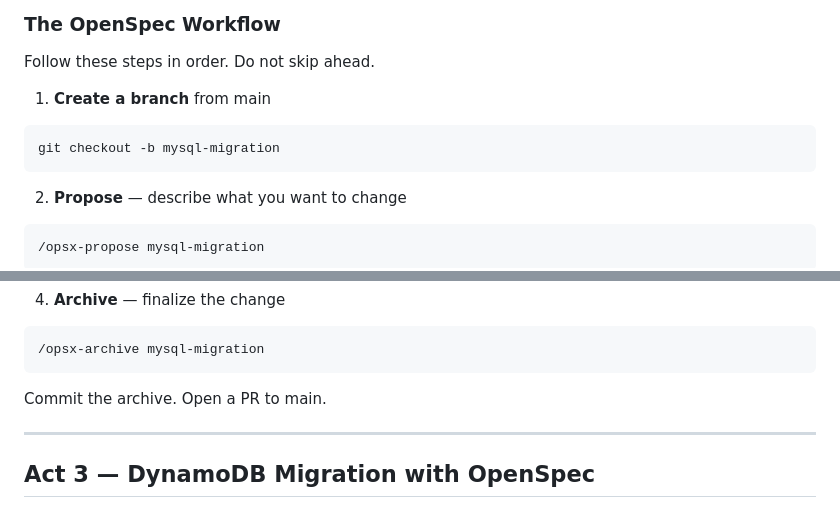
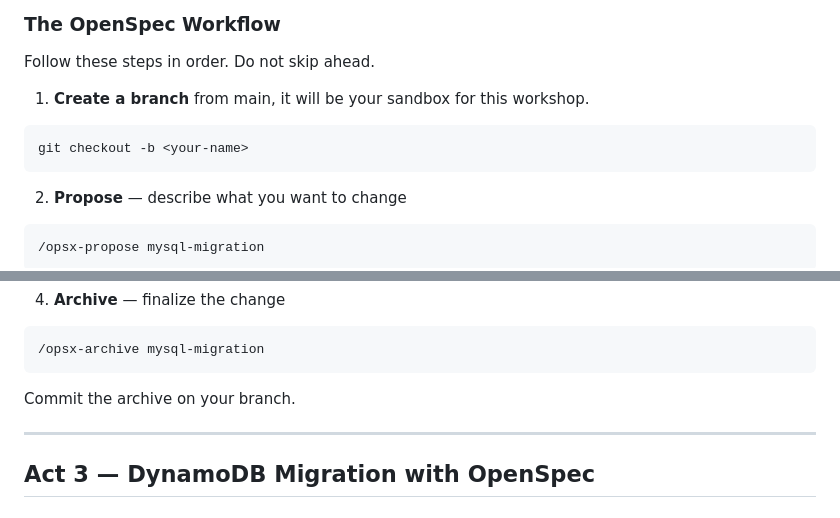
Before and after one commit to itbhp/openspec-playground, a Markdown page: README.md, 2 parts joined by grey strips. Drawn GitHub-style.

Commit message:
fix: clarify branching strategy. one branch per person, no merge to main at any stage.

````diff
--- a/README.md
+++ b/README.md
@@ -84,9 +84,9 @@ Use OpenSpec to structure a persistence migration from in-memory to MySQL, imple
 
 Follow these steps in order. Do not skip ahead.
 
-1. **Create a branch** from main
+1. **Create a branch** from main, it will be your sandbox for this workshop.
 ```bash
-git checkout -b mysql-migration
+git checkout -b <your-name>
 ```
 
 2. **Propose** — describe what you want to change
@@ -146,7 +146,7 @@ class EmployeeControllerIT {
 /opsx-archive mysql-migration
 ```
 
-Commit the archive. Open a PR to main.
+Commit the archive on your branch.
 
 ---
 
````
